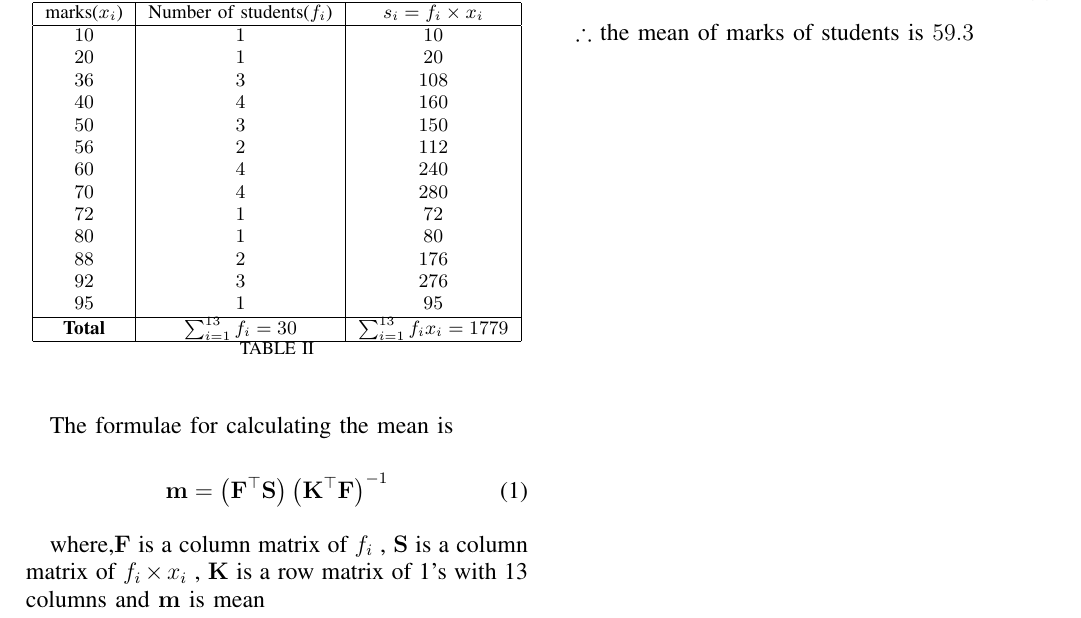
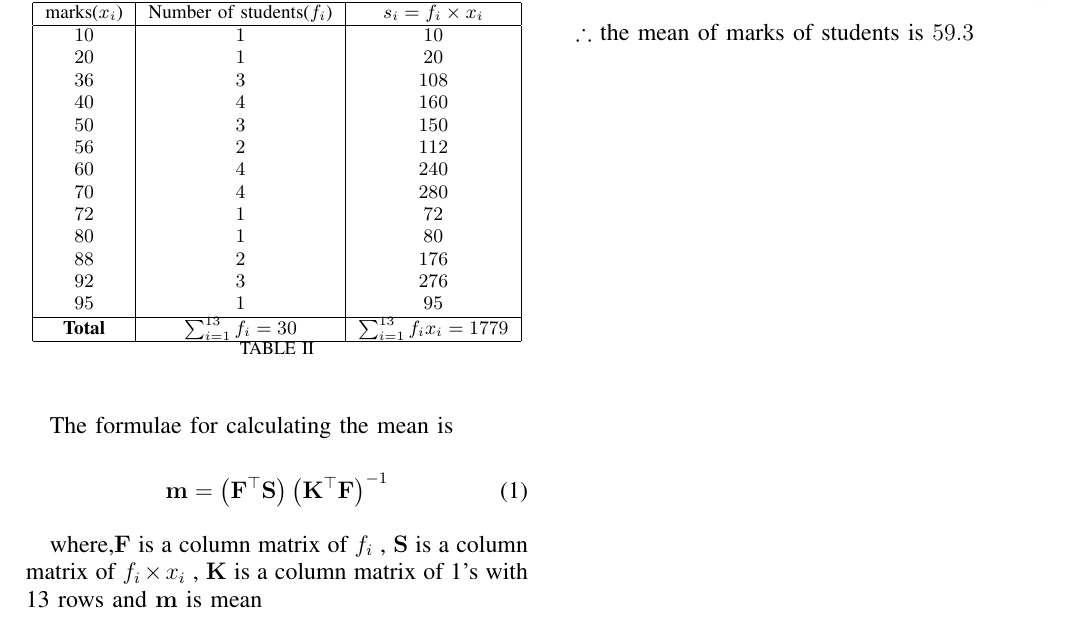
Before and after one commit to Killomanny/Assignments, a LaTeX problem sheet (Assignment-3/main.tex): part of the page, cut so that both start at the same text. Compiled offline with pdfLaTeX.

Commit message:
Update main.tex

```diff
--- a/Assignment-3/main.tex
+++ b/Assignment-3/main.tex
@@ -89,7 +89,7 @@ This document contains the solution to Example 7 of Chapter 14 (Statistics) in t
        \vec{m} = \brak{\vec{F^{\top}}\vec{S}}\brak{\vec{K^{\top}}\vec{F}}^{-1}
     \end{equation}
 
-    where,$\vec{F}$ is a column matrix of $f_{i}$ , $\vec{S}$ is a column matrix of $f_{i}\times x_{i}$ , $\vec{K}$ is a row matrix of 1's with 13 columns and $\vec{m}$ is mean
+    where,$\vec{F}$ is a column matrix of $f_{i}$ , $\vec{S}$ is a column matrix of $f_{i}\times x_{i}$ , $\vec{K}$ is a column matrix of 1's with 13 rows and $\vec{m}$ is mean
 
      \begin{align}
     	 \label{eq:formulae2}
```
